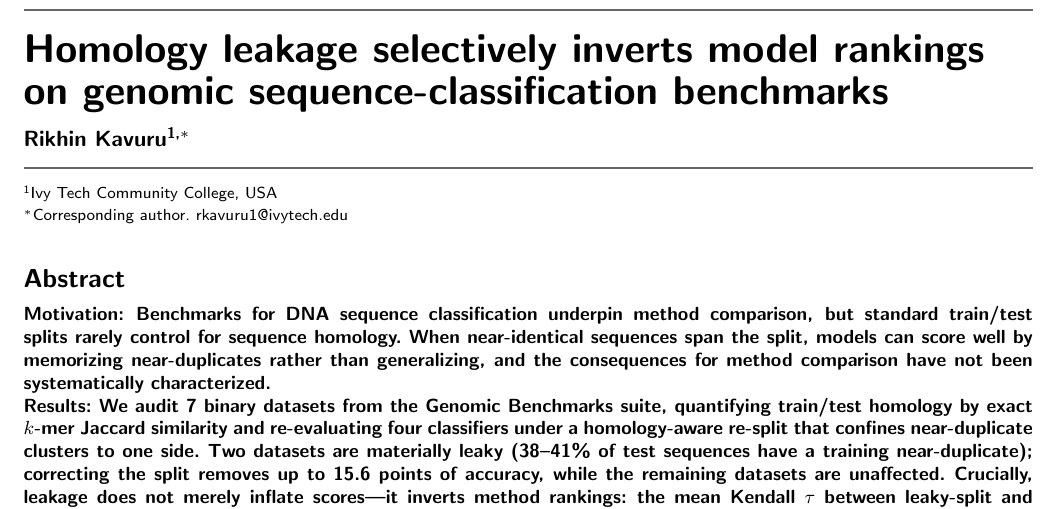
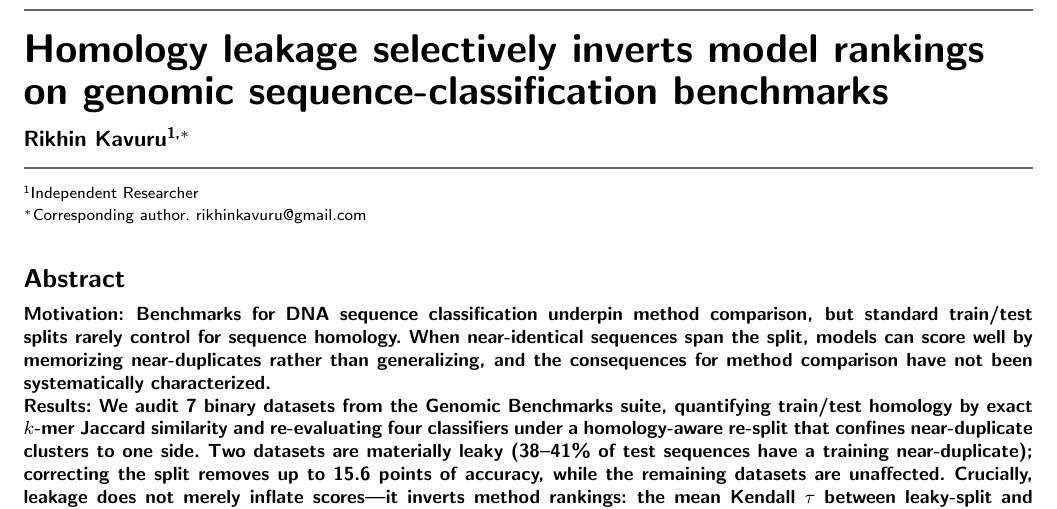
Before and after one commit to rikhinkavuru/homology-leakage-genomic-benchmarks, a LaTeX paper (paper/main.tex): part of page 1 of 6, cut so that both start at the same text. Compiled offline with pdfLaTeX; a LaTeX package or settings file that is missing is left out.

Commit message:
Set affiliation to Independent Researcher; corresponding email to rikhinkavuru@gmail.com

```diff
--- a/paper/main.tex
+++ b/paper/main.tex
@@ -24,8 +24,8 @@
 
 %% ===== Author / affiliation =====
 \author[1,$\ast$]{Rikhin Kavuru}
-\address[1]{\orgname{Ivy Tech Community College}, \orgaddress{\country{USA}}}
-\corresp[$\ast$]{Corresponding author. \href{mailto:rkavuru1@ivytech.edu}{rkavuru1@ivytech.edu}}
+\address[1]{\orgname{Independent Researcher}}
+\corresp[$\ast$]{Corresponding author. \href{mailto:rikhinkavuru@gmail.com}{rikhinkavuru@gmail.com}}
 
 %\received{Date}{0}{Year}
 %\revised{Date}{0}{Year}
```
Also changed, not shown: paper/main.pdf.
